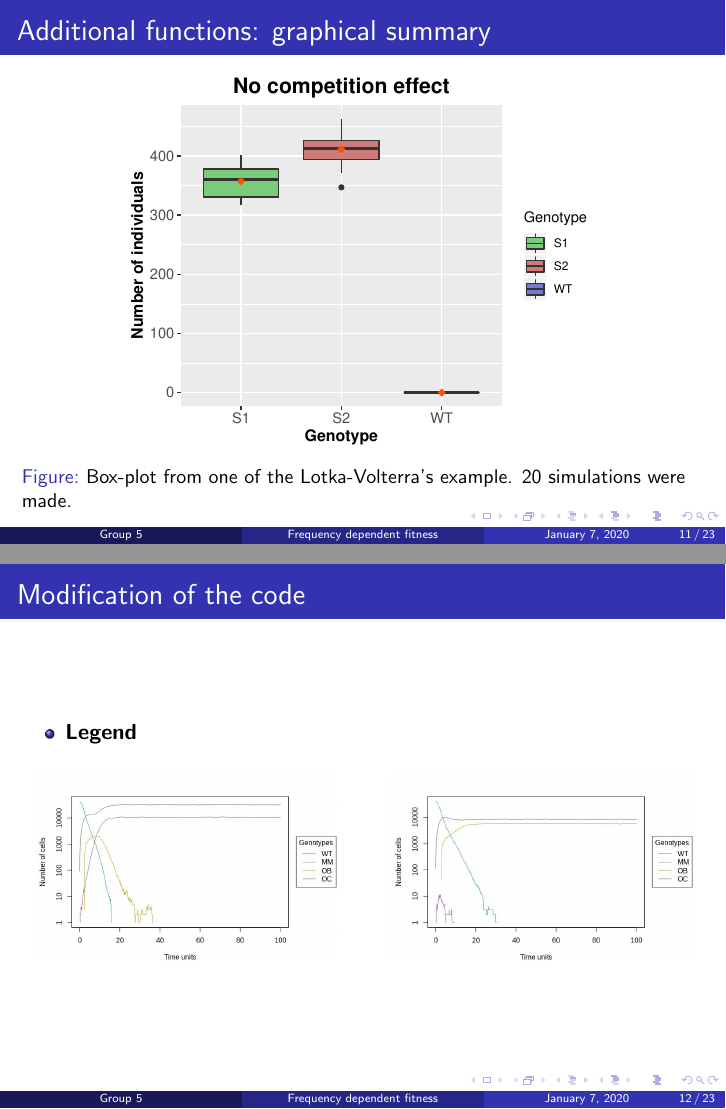
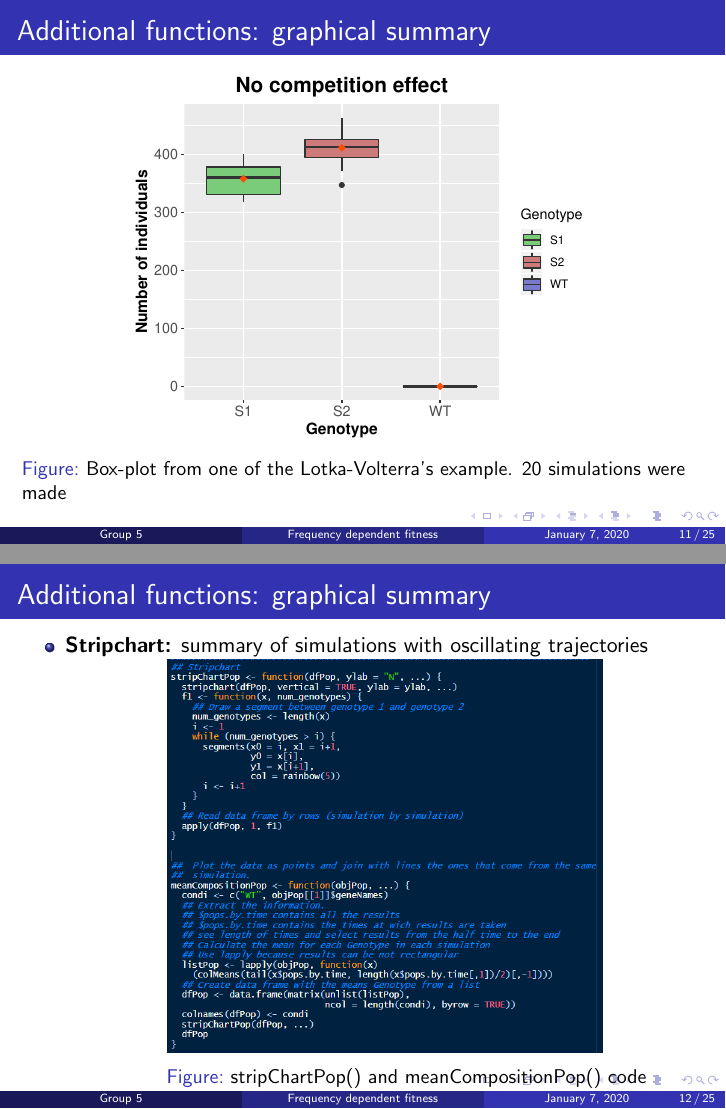
Before and after one commit to SaraLite/OncoSimulR, LaTeX slides (Presentation/main.tex, which reads Presentation/files/functionality.tex): pages 11 and 12 of 25 before the commit and pages 11 and 12 of 27 after it, joined at a grey line. Compiled offline with pdfLaTeX.

Commit message:
Modificacion presentacion parte funcionalidad. Fotografía stripchart code

```diff
--- a/Presentation/files/functionality.tex
+++ b/Presentation/files/functionality.tex
@@ -3,29 +3,49 @@
 \begin{frame}{Additional functions: graphical summary}
     \begin{itemize}
         \item \textbf{Box-plot:} graphical summary of the distribution of simulations results
-    \end{itemize}
+        \textbf{}
         \begin{figure}[t]
-        %\centering
+            \centering
             \textbf{compositionPop2()}\par\medskip
-        \includegraphics[width=0.8\linewidth]{img/compositionPop2.PNG}
+            \includegraphics[scale=0.6]{img/compositionPop2.PNG}
             \caption{Code for compositionPop2() function}
         \end{figure}
+    \end{itemize}
 \end{frame}
 
 \begin{frame}{Additional functions: graphical summary}
         \begin{figure}[t]
-        %\centering
+            \centering
             \textbf{simul\_boxplot2()}\par\medskip
-        \includegraphics[width=0.7\linewidth]{img/simul_boxplot.PNG}
+            \includegraphics[scale=0.5]{img/simul_boxplot.PNG}
             \caption{Code for simul\_boxplot2() function}
         \end{figure}
 \end{frame}
 
 \begin{frame}{Additional functions: graphical summary}
     \begin{figure}
-    %\centering
-    \includegraphics[width=0.7\linewidth]{img/boxplot_example.pdf}
-    \caption{Box-plot from one of the Lotka-Volterra's example. 20 simulations were made.}
+    \centering
+    \includegraphics[scale=0.65]{img/boxplot_example.pdf}
+    \caption{Box-plot from one of the Lotka-Volterra's example. 20 simulations were made}
+    \end{figure}
+\end{frame}
+
+\begin{frame}{Additional functions: graphical summary}
+    \begin{itemize}
+    \item \textbf{Stripchart:} summary of simulations with oscillating trajectories
+        \begin{figure}
+        \centering
+        \includegraphics[scale=0.4]{img/stripchart_code.PNG}
+        \caption{stripChartPop() and meanCompositionPop() code}
+        \end{figure}
+     \end{itemize}
+\end{frame}
+
+\begin{frame}{Additional functions: graphical summary}
+    \begin{figure}
+    \centering
+    \includegraphics[scale=0.55]{img/stripchart_example.pdf}
+    \caption{Example of the graphical summary of an oscillating trajectory}
     \end{figure}
 \end{frame}
 
@@ -33,6 +53,6 @@
 
 \begin{frame}{Modification of the code}
 \begin{itemize}
-        \item \textbf{Legend}
+        \item \textbf{Legend location}
 \end{itemize}
     \begin{columns}
@@ -39,12 +60,10 @@
         \begin{column}{0.5\textwidth}
-            \begin{figure}[t]
-                \includegraphics[width=0.9\linewidth]{img/scenario1_tr.jpg}
-            \end{figure}
+                \includegraphics[width=0.99\linewidth]{img/line_example.pdf}
         \end{column}
         \begin{column}{0.5\textwidth}
-            \begin{figure}[t]
-                \includegraphics[width=0.9\linewidth]{img/scenario2_tr.jpg}
+                \includegraphics[width=0.99\linewidth]{img/stream_example.pdf}
+        \end{column}
         \end{figure}
-        \end{column}
+
     \end{columns}
 \end{frame}
```
Also changed, not shown: Presentation/img/stripchart_code.PNG (added), Presentation/files/functionality.tex (1 more changed lines). Lines whose indentation alone changed are shown as unchanged.
